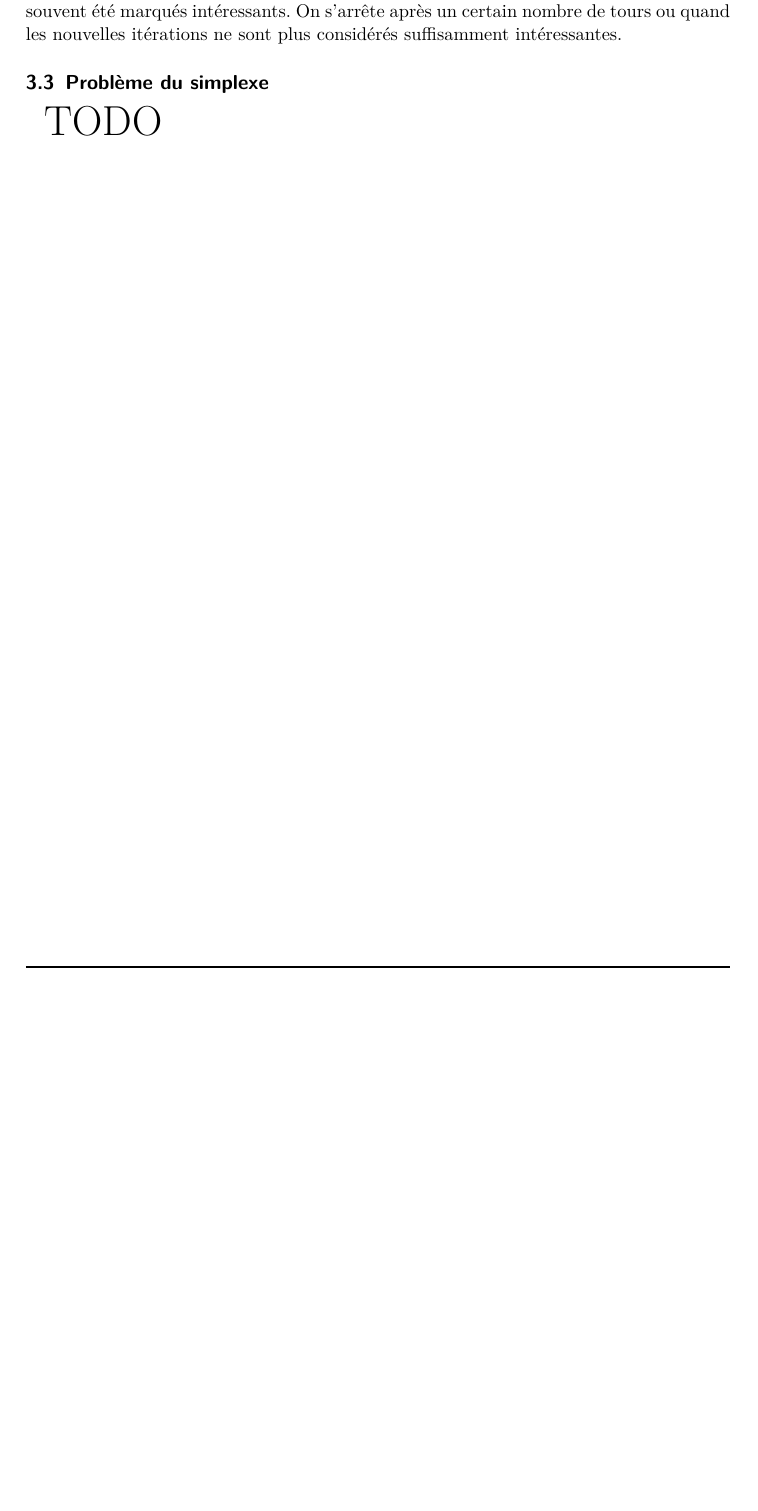
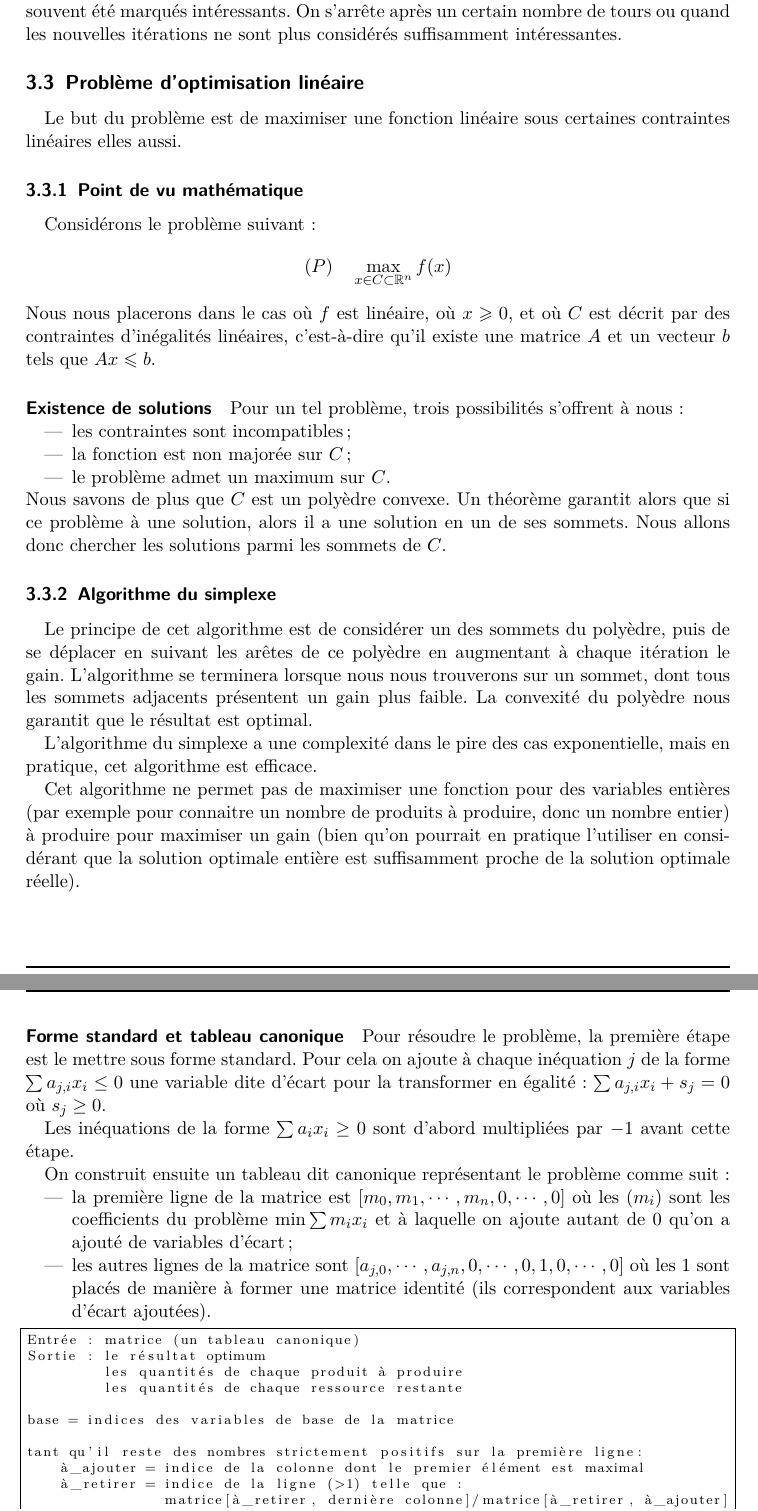
Before and after one commit to arthaud/GRO, a LaTeX document (final/rapport/main.tex, which reads final/rapport/proglin.tex): part of page 21 of 33 before the commit and two parts of pages 21 and 22 of 34 after it, the two joined at a grey line, cut so that both start at the same text, the shorter picture padded with empty space. Compiled offline with pdfLaTeX.

Commit message:
Ajout du simplexe

```diff
--- a/final/rapport/proglin.tex
+++ b/final/rapport/proglin.tex
@@ -99,5 +99,84 @@
     quand les nouvelles itérations ne sont plus considérés suffisamment
     intéressantes.
 
-\subsection{Problème du simplexe}
-  \todo
+\subsection{Problème d'optimisation linéaire}
+  Le but du problème est de maximiser une fonction linéaire sous certaines
+  contraintes linéaires elles aussi.
+
+  \subsubsection{Point de vu mathématique} % todo: titre?
+      Considérons le problème suivant :
+      $$ (P) \quad \max_{x\in C \subset \mathbb{R}^n} f(x)$$
+      Nous nous placerons dans le cas où $f$ est linéaire, où $x \geqslant 0$,
+      et où $C$ est décrit par des contraintes d'inégalités linéaires,
+      c'est-à-dire qu'il existe une matrice $A$ et un vecteur $b$ tels
+      que $Ax\leqslant b$.
+
+    \paragraph{Existence de solutions}
+      Pour un tel problème, trois possibilités s'offrent à nous:
+      \begin{itemize}
+        \item les contraintes sont incompatibles;
+        \item la fonction est non majorée sur $C$;
+        \item le problème admet un maximum sur $C$.
+      \end{itemize}
+      Nous savons de plus que $C$ est un polyèdre convexe. Un théorème garantit
+      alors que si ce problème à une solution, alors il a une solution en un de
+      ses sommets. Nous allons donc chercher les solutions parmi les sommets de
+      $C$.
+
+  \subsubsection{Algorithme du simplexe}
+    Le principe de cet algorithme est de considérer un des sommets du polyèdre,
+    puis de se déplacer en suivant les arêtes de ce polyèdre en augmentant à
+    chaque itération le gain. L'algorithme se terminera lorsque nous nous
+    trouverons sur un sommet, dont tous les sommets adjacents présentent un gain
+    plus faible. La convexité du polyèdre nous garantit que le résultat est
+    optimal.
+
+    L'algorithme du simplexe a une complexité dans le pire des cas
+    exponentielle, mais en pratique, cet algorithme est efficace.
+
+    Cet algorithme ne permet pas de maximiser une fonction pour des variables
+    entières (par exemple pour connaitre un nombre de produits à produire, donc
+    un nombre entier) à produire pour maximiser un gain (bien qu'on pourrait en
+    pratique l'utiliser en considérant que la solution optimale entière est
+    suffisamment proche de la solution optimale réelle).
+
+    \paragraph{Forme standard et tableau canonique}
+      Pour résoudre le problème, la première étape est le mettre sous forme
+      standard. Pour cela on ajoute à chaque inéquation $j$ de la forme
+      $\sum a_{j,i}x_i \leq 0$ une variable dite d'écart pour la transformer en
+      égalité: $\sum a_{j,i}x_i + s_j = 0$ où $s_j \geq 0$.
+
+      Les inéquations de la forme $\sum a_ix_i \geq 0$ sont d'abord multipliées
+      par $-1$ avant cette étape.
+      %todo: et les égalités on en fait quoi ? J'ai essayé en les transformant
+      %en deux inégalités <= et >= mais ça marche pas.
+
+      On construit ensuite un tableau dit canonique représentant le problème
+      comme suit:
+      \begin{itemize}
+        \item la première ligne de la matrice est
+          $[m_0, m_1, \cdots, m_n, 0, \cdots, 0]$ où les $(m_i)$ sont les
+          coefficients du problème $\min \sum m_ix_i$ et à laquelle on ajoute
+          autant de $0$ qu'on a ajouté de variables d'écart;
+        \item les autres lignes de la matrice sont
+          $[a_{j,0}, \cdots, a_{j,n}, 0, \cdots, 0, 1,0, \cdots, 0]$ où les $1$
+          sont placés de manière à former une matrice identité (ils
+          correspondent aux variables d'écart ajoutées).
+      \end{itemize}
+
+      %todo: algorithmiser
+      \begin{lstlisting}
+Entrée : matrice (un tableau canonique)
+Sortie : le résultat optimum
+         les quantités de chaque produit à produire
+         les quantités de chaque ressource restante
+
+base = indices des variables de base de la matrice
+
+tant qu'il reste des nombres strictement positifs sur la première ligne:
+    à_ajouter = indice de la colonne dont le premier élément est maximal
+    à_retirer = indice de la ligne (>1) telle que :
+                matrice[à_retirer, dernière colonne]/matrice[à_retirer, à_ajouter]
+                est minimum
+
+    remplacer le (à_retirer)ième élément de base par à_ajouter
```
Also changed, not shown: final/rapport/main.pdf, final/rapport/proglin.tex (32 more changed lines).
